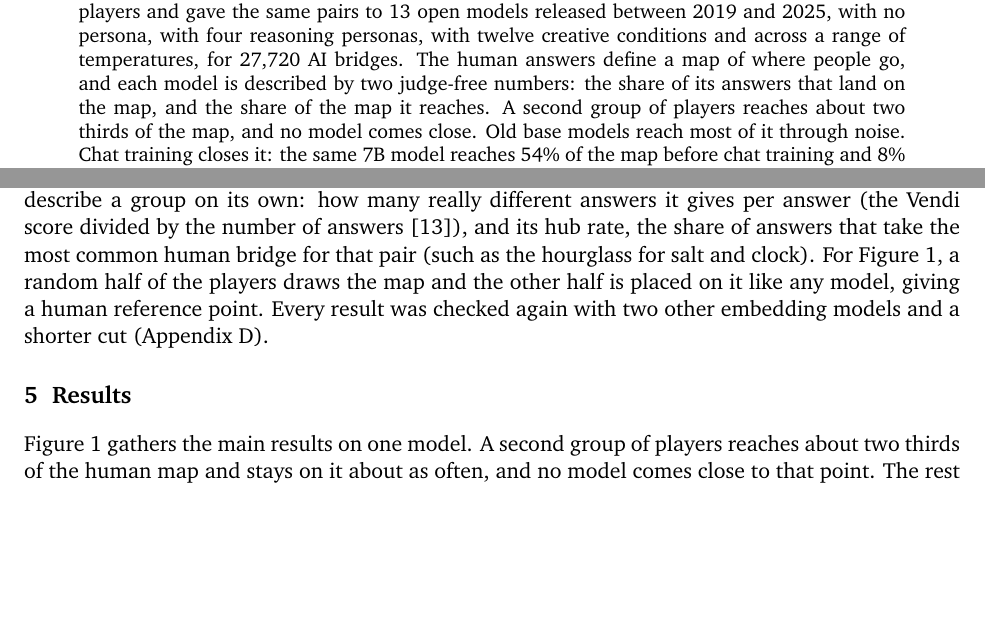
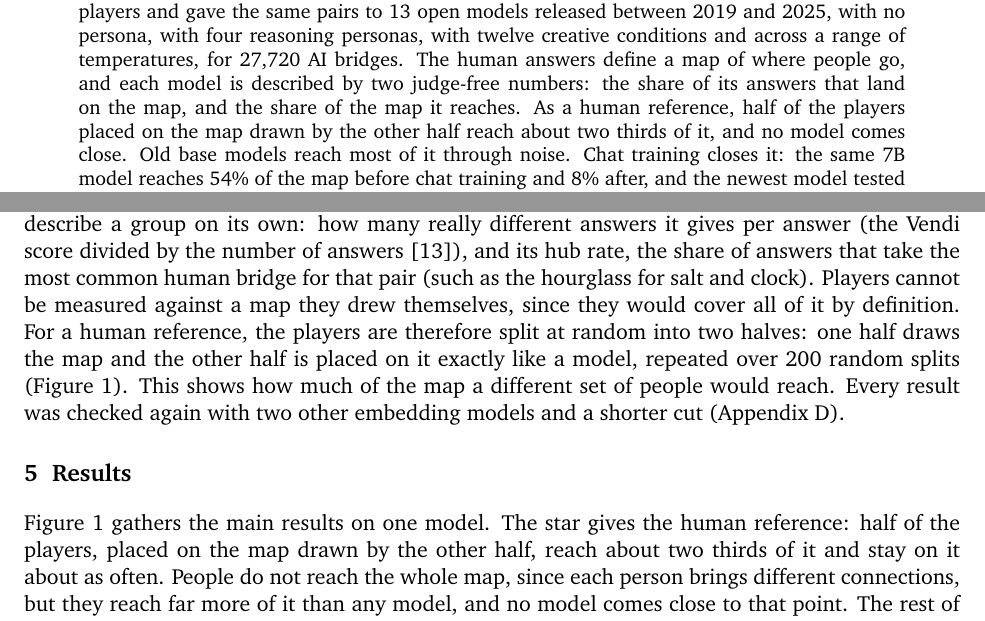
Before and after one commit to nefinia/epistemic-bridges, a LaTeX paper (paper/main.tex): two parts of pages 1 and 4 of 13, joined at a grey line, cut so that both start at the same text, the shorter picture padded with empty space. Compiled offline with pdfLaTeX.

Commit message:
Explain the human reference (half of the players against the other half)
Co-Authored-By: Claude Opus 5.5 <noreply@anthropic.com>
Claude-Session: https://claude.ai/code/session_016aGXwjQmCDMdy6dW4SqNZc

```diff
--- a/paper/main.tex
+++ b/paper/main.tex
@@ -32,7 +32,7 @@ Sofia G. Gallego$^{1}$ \\[4pt]
 \maketitle
 
 \begin{abstract}
-Creativity and innovation often happen in the space between ideas, where concepts that seem unrelated turn out to connect. As more thinking passes through AI tools, that space could grow or shrink, and keeping it open is a goal worth measuring. We test a simple version of the question: how much of the space of connections that people make between two ideas do language models reach? In a short multilingual web game, Bridges, players link two simple ideas, such as a bee and a mirror, in any form they like. We collected 109 bridges from 21 players and gave the same pairs to 13 open models released between 2019 and 2025, with no persona, with four reasoning personas, with twelve creative conditions and across a range of temperatures, for 27{,}720 AI bridges. The human answers define a map of where people go, and each model is described by two judge-free numbers: the share of its answers that land on the map, and the share of the map it reaches. A second group of players reaches about two thirds of the map, and no model comes close. Old base models reach most of it through noise. Chat training closes it: the same 7B model reaches 54\% of the map before chat training and 8\% after, and the newest model tested reaches 2\%. Reasoning personas change little, while creative conditions drawn from how people connect ideas (an ordinary life, a memory, a playful mood) open the map again, about as far as added randomness on one model and much further on the newest one. These results, from a small exploratory study, suggest that newer models narrow the space between ideas, and that framings taken from human ways of connecting can help keep it open.
+Creativity and innovation often happen in the space between ideas, where concepts that seem unrelated turn out to connect. As more thinking passes through AI tools, that space could grow or shrink, and keeping it open is a goal worth measuring. We test a simple version of the question: how much of the space of connections that people make between two ideas do language models reach? In a short multilingual web game, Bridges, players link two simple ideas, such as a bee and a mirror, in any form they like. We collected 109 bridges from 21 players and gave the same pairs to 13 open models released between 2019 and 2025, with no persona, with four reasoning personas, with twelve creative conditions and across a range of temperatures, for 27{,}720 AI bridges. The human answers define a map of where people go, and each model is described by two judge-free numbers: the share of its answers that land on the map, and the share of the map it reaches. As a human reference, half of the players placed on the map drawn by the other half reach about two thirds of it, and no model comes close. Old base models reach most of it through noise. Chat training closes it: the same 7B model reaches 54\% of the map before chat training and 8\% after, and the newest model tested reaches 2\%. Reasoning personas change little, while creative conditions drawn from how people connect ideas (an ordinary life, a memory, a playful mood) open the map again, about as far as added randomness on one model and much further on the newest one. These results, from a small exploratory study, suggest that newer models narrow the space between ideas, and that framings taken from human ways of connecting can help keep it open.
 \end{abstract}
 
 \noindent\textbf{Keywords:} epistemic diversity, creativity, human--AI interaction, language models, chat training, personas, homogenization
@@ -93,7 +93,7 @@ In that space, the human answers to each pair draw the map: a small ball around
 \item \textbf{On the map} (precision): the share of the group's answers that fall inside some human ball, or how close the group stays to what people write.
 \item \textbf{Map reached} (recall): the share of human answers that fall inside the group's own balls, or how much of the human map the group covers.
 \end{itemize}
-Both numbers are computed with as many answers from the group as there are human answers for that pair, averaged over 30 random draws and then over the six pairs. Two further numbers describe a group on its own: how many really different answers it gives per answer (the Vendi score divided by the number of answers \citep{friedman2023}), and its hub rate, the share of answers that take the most common human bridge for that pair (such as the hourglass for salt and clock). For Figure~\ref{fig:money}, a random half of the players draws the map and the other half is placed on it like any model, giving a human reference point. Every result was checked again with two other embedding models and a shorter cut (Appendix~\ref{app:robust}).
+Both numbers are computed with as many answers from the group as there are human answers for that pair, averaged over 30 random draws and then over the six pairs. Two further numbers describe a group on its own: how many really different answers it gives per answer (the Vendi score divided by the number of answers \citep{friedman2023}), and its hub rate, the share of answers that take the most common human bridge for that pair (such as the hourglass for salt and clock). Players cannot be measured against a map they drew themselves, since they would cover all of it by definition. For a human reference, the players are therefore split at random into two halves: one half draws the map and the other half is placed on it exactly like a model, repeated over 200 random splits (Figure~\ref{fig:money}). This shows how much of the map a different set of people would reach. Every result was checked again with two other embedding models and a shorter cut (Appendix~\ref{app:robust}).
 
 \section{Results}
 \label{sec:results}
@@ -105,7 +105,7 @@ Both numbers are computed with as many answers from the group as there are human
 \label{fig:money}
 \end{figure}
 
-Figure~\ref{fig:money} gathers the main results on one model. A second group of players reaches about two thirds of the human map and stays on it about as often, and no model comes close to that point. The rest of this section follows the figure step by step.
+Figure~\ref{fig:money} gathers the main results on one model. The star gives the human reference: half of the players, placed on the map drawn by the other half, reach about two thirds of it and stay on it about as often. People do not reach the whole map, since each person brings different connections, but they reach far more of it than any model, and no model comes close to that point. The rest of this section follows the figure step by step.
 
 \begin{table}[t]
 \centering\small
```
Also changed, not shown: paper/figs/fig0_money.pdf, paper/figs/fig0_money.svg, paper/main.tex (2 more changed lines), 1 other file.
